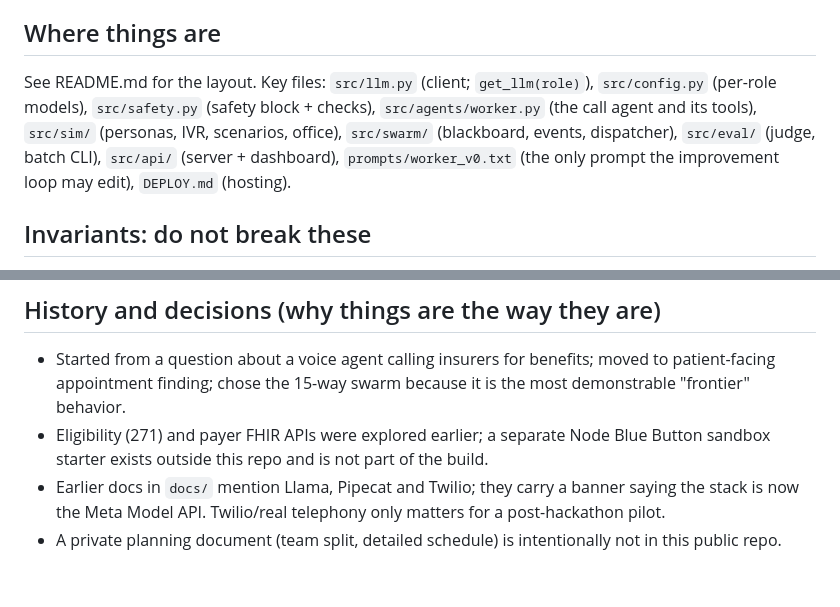
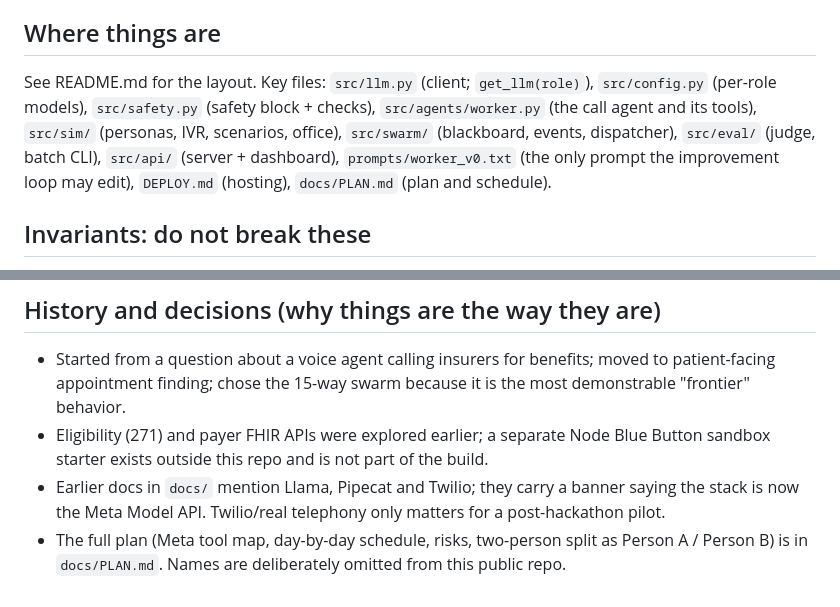
Before and after one commit to admin-gltrax/gltrax-hacks-healthcare-, a Markdown page: CLAUDE.md, 2 parts joined by grey strips. GitHub-like rendering.

Commit message:
Add docs/PLAN.md (names removed) and link it from CLAUDE.md
Co-Authored-By: Claude Sonnet 5.5 <noreply@anthropic.com>
Claude-Session: https://claude.ai/code/session_012v3GzG699cr28ek2yh8STo

```diff
--- a/CLAUDE.md
+++ b/CLAUDE.md
@@ -36,7 +36,7 @@ Built and passing: `MOCK_LLM=1 pytest -q` -> 26 tests.
 
 ## Where things are
 
-See README.md for the layout. Key files: `src/llm.py` (client; `get_llm(role)`), `src/config.py` (per-role models), `src/safety.py` (safety block + checks), `src/agents/worker.py` (the call agent and its tools), `src/sim/` (personas, IVR, scenarios, office), `src/swarm/` (blackboard, events, dispatcher), `src/eval/` (judge, batch CLI), `src/api/` (server + dashboard), `prompts/worker_v0.txt` (the only prompt the improvement loop may edit), `DEPLOY.md` (hosting).
+See README.md for the layout. Key files: `src/llm.py` (client; `get_llm(role)`), `src/config.py` (per-role models), `src/safety.py` (safety block + checks), `src/agents/worker.py` (the call agent and its tools), `src/sim/` (personas, IVR, scenarios, office), `src/swarm/` (blackboard, events, dispatcher), `src/eval/` (judge, batch CLI), `src/api/` (server + dashboard), `prompts/worker_v0.txt` (the only prompt the improvement loop may edit), `DEPLOY.md` (hosting), `docs/PLAN.md` (plan and schedule).
 
 ## Invariants: do not break these
 
@@ -68,4 +68,4 @@ Still to build: global swarm deadline, `CallChannel` telephony adapter interface
 - Started from a question about a voice agent calling insurers for benefits; moved to patient-facing appointment finding; chose the 15-way swarm because it is the most demonstrable "frontier" behavior.
 - Eligibility (271) and payer FHIR APIs were explored earlier; a separate Node Blue Button sandbox starter exists outside this repo and is not part of the build.
 - Earlier docs in `docs/` mention Llama, Pipecat and Twilio; they carry a banner saying the stack is now the Meta Model API. Twilio/real telephony only matters for a post-hackathon pilot.
-- A private planning document (team split, detailed schedule) is intentionally not in this public repo.
+- The full plan (Meta tool map, day-by-day schedule, risks, two-person split as Person A / Person B) is in `docs/PLAN.md`. Names are deliberately omitted from this public repo.
```
Also changed, not shown: docs/PLAN.md (added, +120 -0 lines).
